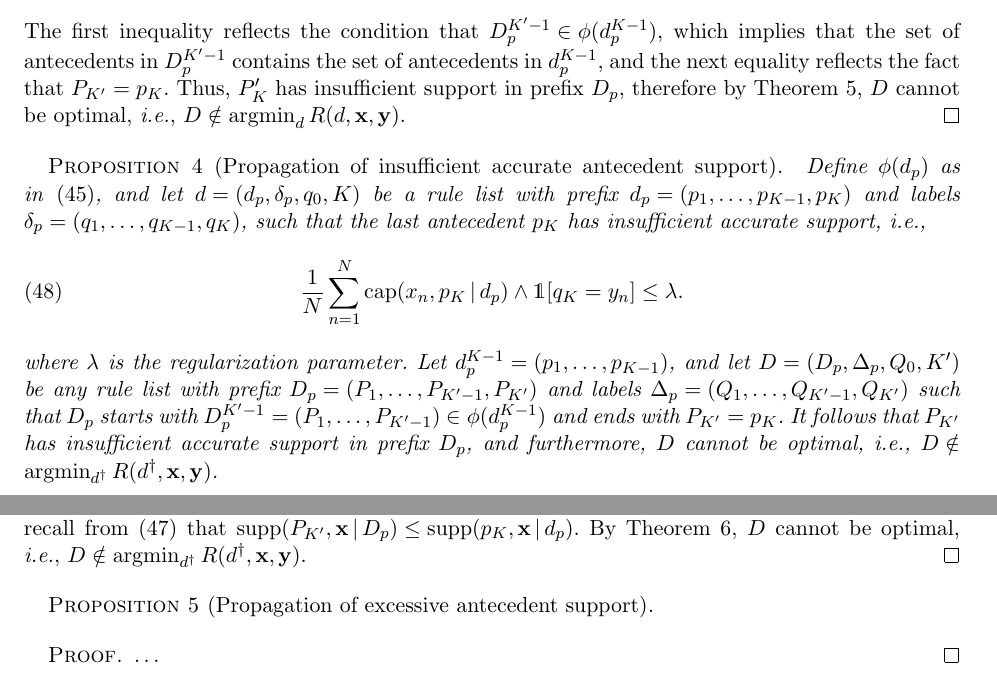
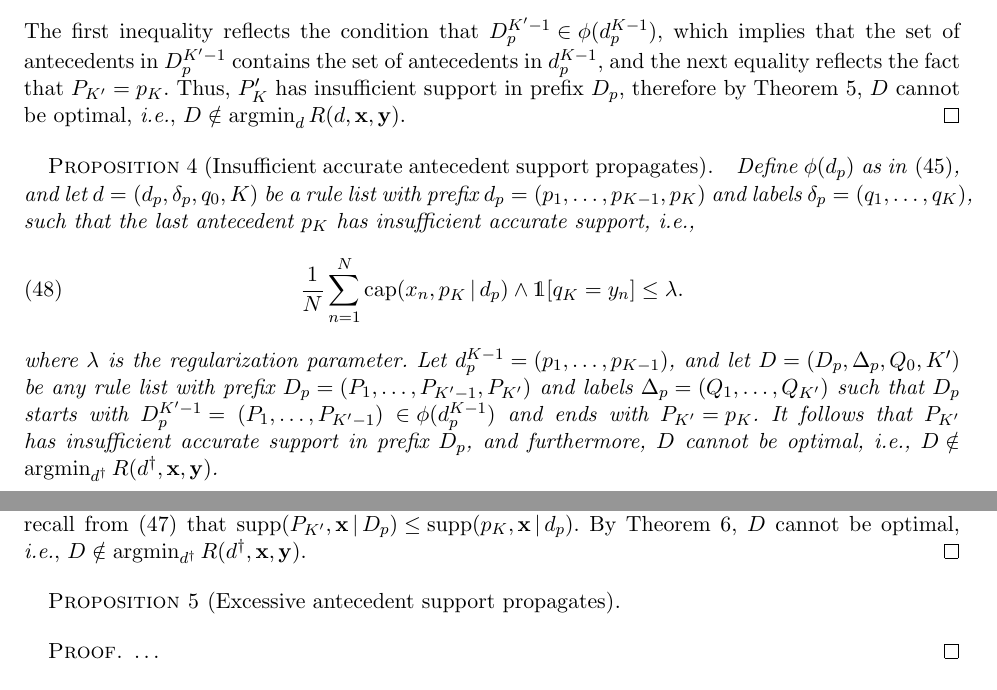
Before and after one commit to nlarusstone/corels-test, a LaTeX document (paper/arxiv.tex, which reads paper/content.tex): two parts of pages 13 and 14 of 22, joined at a grey line, cut so that both start at the same text. Compiled offline with pdfLaTeX.

Commit message:
Minor edits

```diff
--- a/paper/content.tex
+++ b/paper/content.tex
@@ -1138,12 +1138,12 @@ therefore by Theorem~\ref{thm:min-capture}, $\RLB$~cannot be optimal,
 \ie ${\RLB \notin \argmin_{\RL} \Obj(\RL, \x, \y)}$.
 \end{proof}
 
-\begin{proposition}[Propagation of insufficient accurate antecedent support]
+\begin{proposition}[Insufficient accurate antecedent support propagates]
 \label{prop:min-capture-correct}
 Define~$\StartContains(\Prefix)$ as in~\eqref{eq:start-contains},
 and let ${\RL = (\Prefix, \Labels, \Default, K)}$ be a rule list
 with prefix ${\Prefix = (p_1, \dots, p_{K-1}, p_{K})}$
-and labels ${\Labels = (q_1, \dots, q_{K-1}, q_{K})}$, such that
+and labels ${\Labels = (q_1, \dots, q_{K})}$, such that
 the last antecedent~$p_{K}$ has insufficient accurate support, \ie
 \begin{align}
 \frac{1}{N} \sum_{n=1}^N \Cap(x_n, p_K \given \Prefix) \wedge \one [ q_K = y_n ]
@@ -1155,7 +1155,7 @@ Let ${\Prefix^{K-1} = (p_1, \dots, p_{K-1})}$,
 and let ${\RLB = (\PrefixB, \LabelsB, \DefaultB, K')}$
 be any rule list with prefix
 ${\PrefixB = (P_1, \dots, P_{K'-1}, P_{K'})}$
-and labels ${\LabelsB = (Q_1, \dots, Q_{K'-1}, Q_{K'})}$
+and labels ${\LabelsB = (Q_1, \dots, Q_{K'})}$
 such that~$\PrefixB$ starts with ${\PrefixB^{K'-1} =}$
 ${(P_1, \dots, P_{K'-1})}$ ${\in \StartContains(\Prefix^{K-1})}$
 and ends with~${P_{K'} = p_{K}}$.
@@ -1193,7 +1193,7 @@ By Theorem~\ref{thm:min-capture-correct}, $\RLB$~cannot be optimal,
 \ie ${\RLB \notin \argmin_{\RL^\dagger} \Obj(\RL^\dagger, \x, \y)}$.
 \end{proof}
 
-\begin{proposition}[Propagation of excessive antecedent support]
+\begin{proposition}[Excessive antecedent support propagates]
 \label{prop:ub-support}
 \end{proposition}
 
```
Also changed, not shown: paper/content.tex (4 more changed lines).
